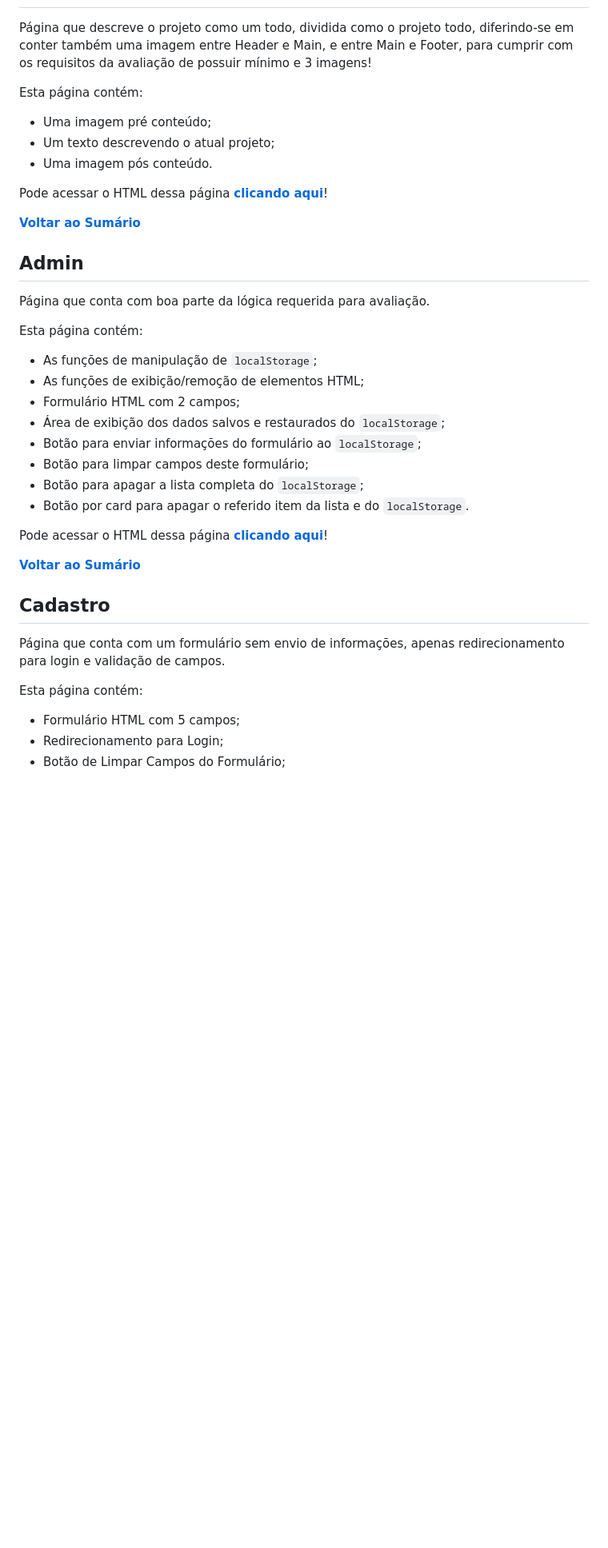
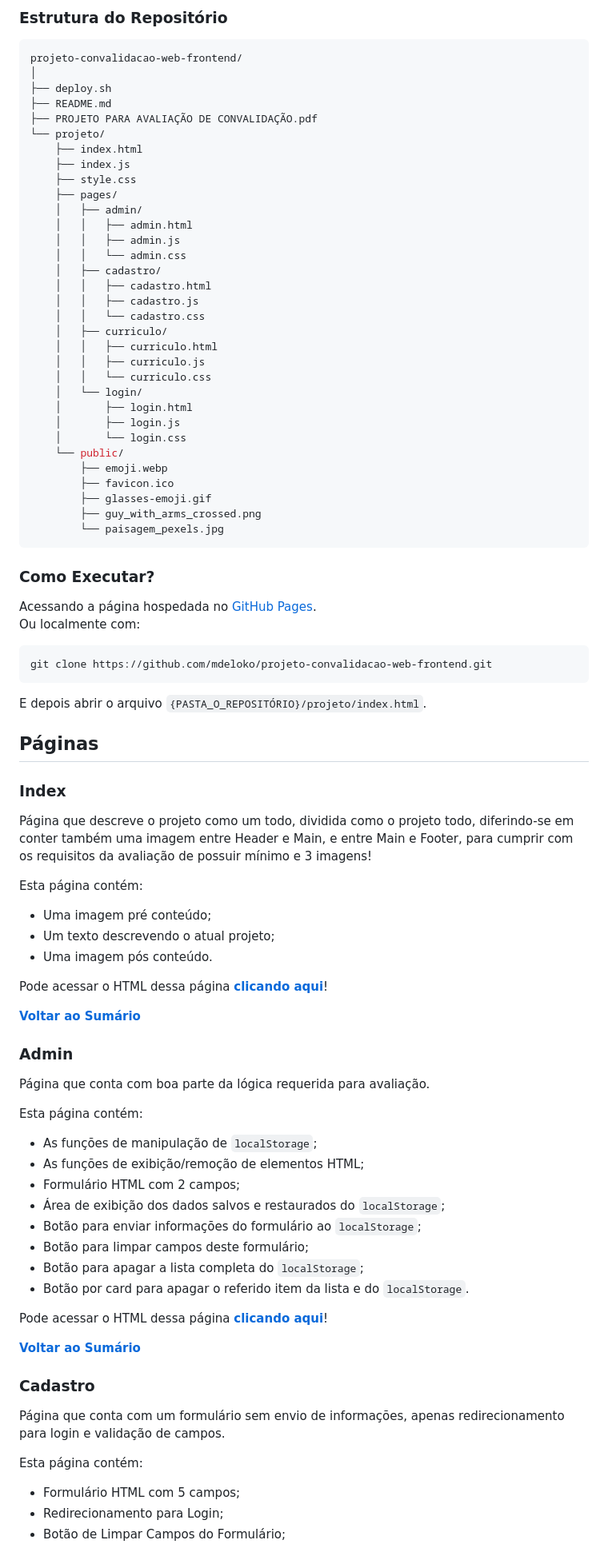
Before and after one commit to mdeloko/projeto-convalidacao-web-frontend, a Markdown page: README.md, the part around one of its changes. Shown at 80% size. GitHub-like rendering; blank space fills up the shorter version.

````diff
--- a/README.md
+++ b/README.md
@@ -34,8 +75,58 @@ E é constituído de 5 páginas, sumarizadas abaixo.
+### Estrutura do Repositório
+
+```bash
+projeto-convalidacao-web-frontend/
+│
+├── deploy.sh
+├── README.md
+├── PROJETO PARA AVALIAÇÃO DE CONVALIDAÇÃO.pdf
+└── projeto/
+    ├── index.html
+    ├── index.js
+    ├── style.css
+    ├── pages/
+    │   ├── admin/
+    │   │   ├── admin.html
+    │   │   ├── admin.js
+    │   │   └── admin.css
+    │   ├── cadastro/
+    │   │   ├── cadastro.html
+    │   │   ├── cadastro.js
+    │   │   └── cadastro.css
+    │   ├── curriculo/
+    │   │   ├── curriculo.html
+    │   │   ├── curriculo.js
+    │   │   └── curriculo.css
+    │   └── login/
+    │       ├── login.html
+    │       ├── login.js
+    │       └── login.css
+    └── public/
+        ├── emoji.webp
+        ├── favicon.ico
+        ├── glasses-emoji.gif
+        ├── guy_with_arms_crossed.png
+        └── paisagem_pexels.jpg
+```
+
+### Como Executar?
+Acessando a página hospedada no [GitHub Pages](https://mdeloko.github.io/projeto-convalidacao-web-frontend/).
+Ou localmente com:
+```bash
+git clone https://github.com/mdeloko/projeto-convalidacao-web-frontend.git
+```
+E depois abrir o arquivo `{PASTA_O_REPOSITÓRIO}/projeto/index.html`.
+
+
+## Páginas
+### Index
+
 Página que descreve o projeto como um todo, dividida como o projeto todo, diferindo-se
 em conter também uma imagem entre Header e Main, e entre Main e Footer, para cumprir com
 os requisitos da avaliação de possuir mínimo e 3 imagens!
 
 Esta página contém:
+
 - Uma imagem pré conteúdo;
 - Um texto descrevendo o atual projeto;
 - Uma imagem pós conteúdo.
@@ -44,10 +135,12 @@ Pode acessar o HTML dessa página [**clicando aqui**](/projeto/index.html)!
 
 [**Voltar ao Sumário**](#sumário)
 
-## Admin
+### Admin
+
 Página que conta com boa parte da lógica requerida para avaliação.
 
 Esta página contém:
+
 - As funções de manipulação de `localStorage`;
 - As funções de exibição/remoção de elementos HTML;
 - Formulário HTML com 2 campos;
@@ -60,10 +153,13 @@ Esta página contém:
 Pode acessar o HTML dessa página [**clicando aqui**](/projeto/pages/admin/admin.html)!
 
 [**Voltar ao Sumário**](#sumário)
-## Cadastro
+
+### Cadastro
+
 Página que conta com um formulário sem envio de informações, apenas redirecionamento para login e validação de campos.
 
 Esta página contém:
+
 - Formulário HTML com 5 campos;
 - Redirecionamento para Login;
 - Botão de Limpar Campos do Formulário;
````
Also changed, not shown: other parts of README.md (+61 -14 lines).
